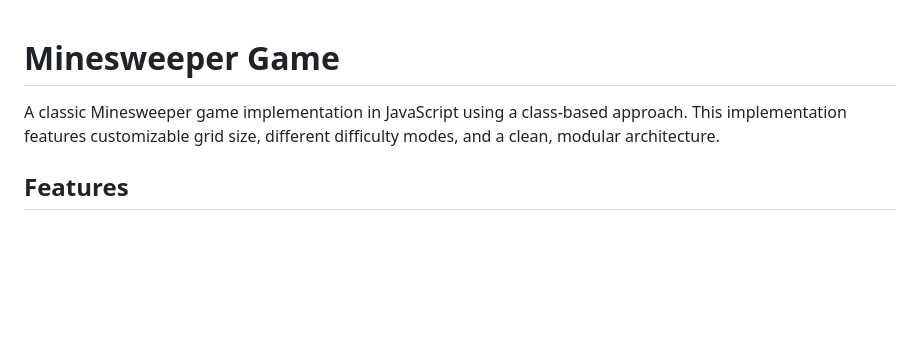
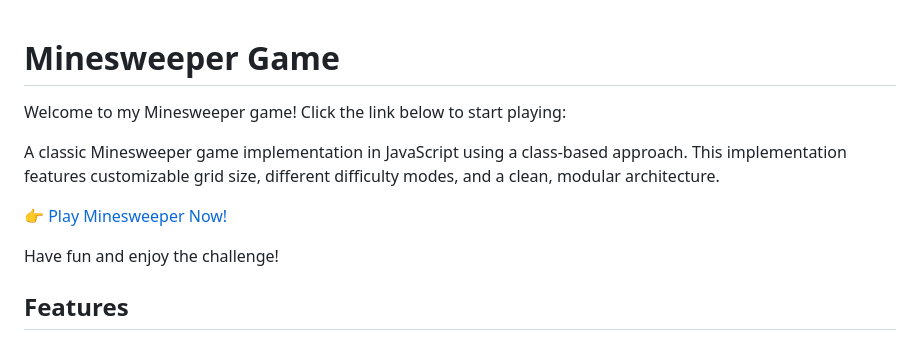
Before and after one commit to yangsnapify/minesweeper-js, a Markdown page: readme.md, the part around the change. GitHub-like rendering; blank space fills up the shorter version.

```diff
--- a/readme.md
+++ b/readme.md
@@ -1,6 +1,12 @@
 # Minesweeper Game
 
+Welcome to my Minesweeper game! Click the link below to start playing:
+
 A classic Minesweeper game implementation in JavaScript using a class-based approach. This implementation features customizable grid size, different difficulty modes, and a clean, modular architecture.
+
+👉 [Play Minesweeper Now!](https://yangsnapify.github.io/minesweeper-js/)
+
+Have fun and enjoy the challenge!
 
 ## Features
 
```
